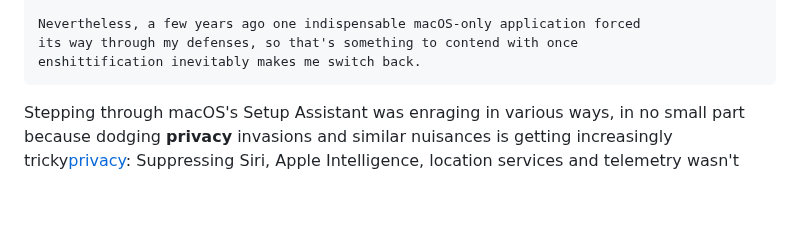
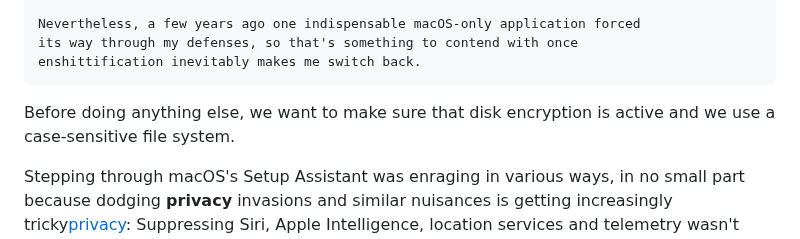
Before and after one commit to FND/prepitaph, a Markdown page: content/journal/mbp_2025_01_04.md, the part around the change. Drawn GitHub-style; blank space fills up the shorter version.

Commit message:
update: MacBook Setup
while important, this does not warrant an update announcement

````diff
--- a/content/journal/mbp_2025_01_04.md
+++ b/content/journal/mbp_2025_01_04.md
@@ -27,6 +27,9 @@ Nevertheless, a few years ago one indispensable macOS-only application forced
 its way through my defenses, so that's something to contend with once
 enshittification inevitably makes me switch back.
 ```
+
+Before doing anything else, we want to make sure that disk encryption is active
+and we use a case-sensitive file system.
 
 Stepping through macOS's Setup Assistant was enraging in various ways, in no
 small part because dodging **privacy** invasions and similar nuisances is
````
